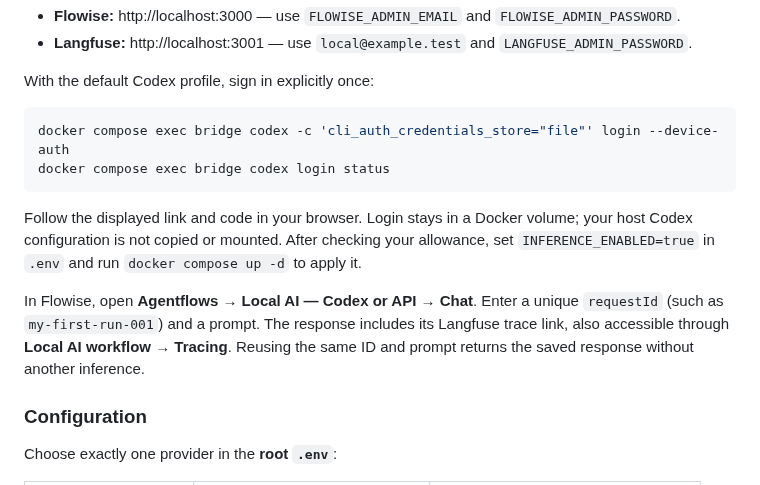
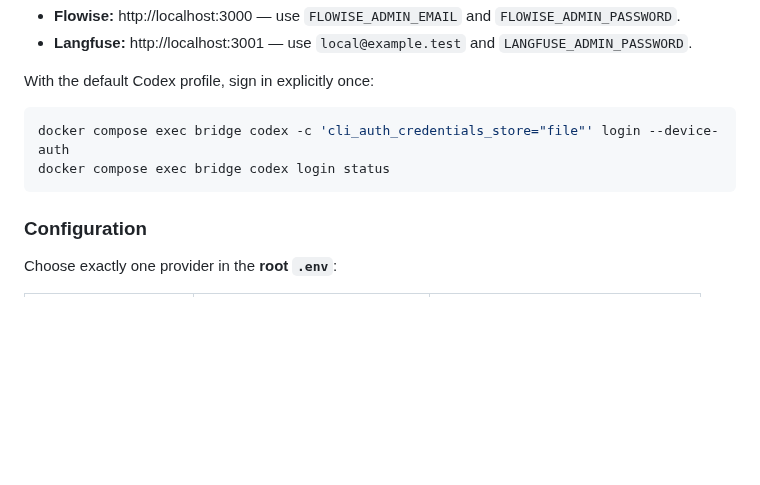
Before and after one commit to cyrilichti/agent-workflows, a Markdown page: README.md, the part around the change. Rendered like a GitHub page; blank space fills up the shorter version.

Commit message:
docs: remove the login and workflow walkthrough

````diff
--- a/README.md
+++ b/README.md
@@ -76,16 +76,6 @@ docker compose exec bridge codex -c 'cli_auth_credentials_store="file"' login --
 docker compose exec bridge codex login status
 ```
 
-Follow the displayed link and code in your browser. Login stays in a Docker
-volume; your host Codex configuration is not copied or mounted. After checking
-your allowance, set `INFERENCE_ENABLED=true` in `.env` and run
-`docker compose up -d` to apply it.
-
-In Flowise, open **Agentflows → Local AI — Codex or API → Chat**. Enter a unique
-`requestId` (such as `my-first-run-001`) and a prompt. The response includes its
-Langfuse trace link, also accessible through **Local AI workflow → Tracing**.
-Reusing the same ID and prompt returns the saved response without another inference.
-
 ### Configuration
 
 Choose exactly one provider in the **root `.env`**:
````
